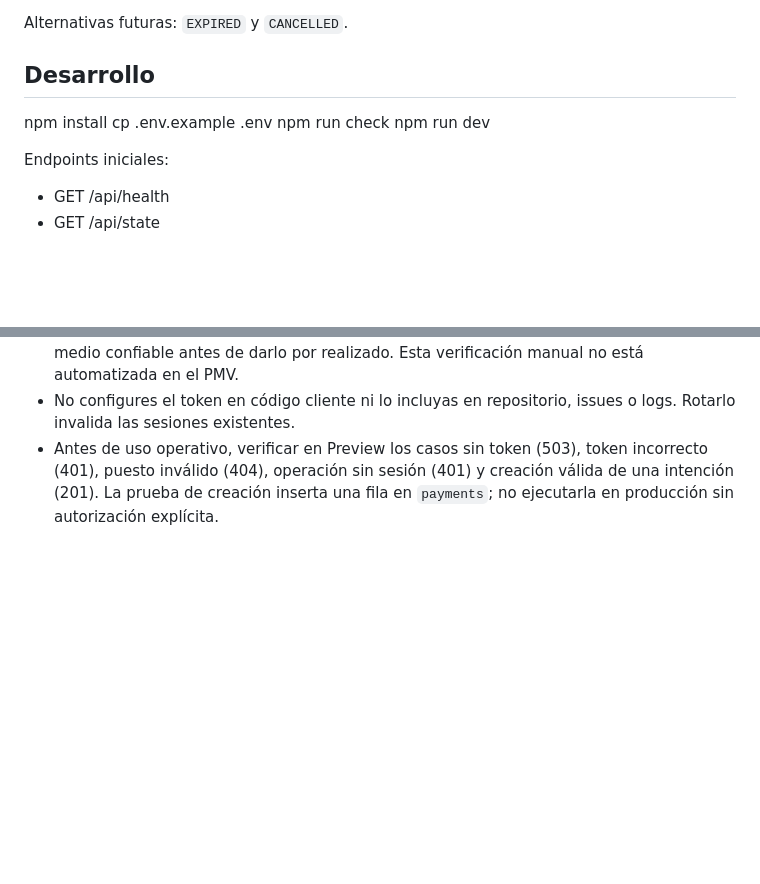
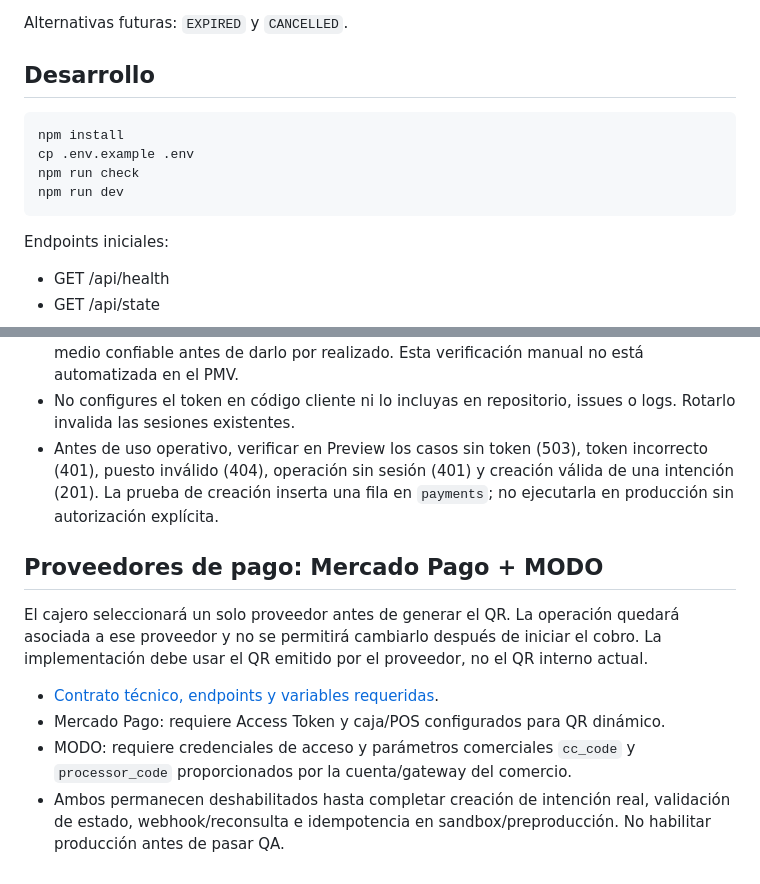
Before and after one commit to popnegro/kioscoqr, a Markdown page: README.md, 2 parts joined by grey strips. GitHub-like rendering; blank space fills up the shorter version.

Commit message:
docs: document MP and MODO provider selection plan

````diff
--- a/README.md
+++ b/README.md
@@ -28,10 +28,12 @@ Alternativas futuras: `EXPIRED` y `CANCELLED`.
 
 ## Desarrollo
 
+```bash
 npm install
 cp .env.example .env
 npm run check
 npm run dev
+```
 
 Endpoints iniciales:
 - GET /api/health
@@ -56,3 +58,12 @@ Esta modificación mínima existe únicamente para validar el circuito CI -> PR
 - Flujo de cliente: (1) el cajero ingresa el importe y genera el QR dinámico; (2) el cliente escanea ese QR específico y revisa importe/referencia; (3) el cajero verifica el pago por un medio confiable antes de darlo por realizado. Esta verificación manual no está automatizada en el PMV.
 - No configures el token en código cliente ni lo incluyas en repositorio, issues o logs. Rotarlo invalida las sesiones existentes.
 - Antes de uso operativo, verificar en Preview los casos sin token (503), token incorrecto (401), puesto inválido (404), operación sin sesión (401) y creación válida de una intención (201). La prueba de creación inserta una fila en `payments`; no ejecutarla en producción sin autorización explícita.
+
+## Proveedores de pago: Mercado Pago + MODO
+
+El cajero seleccionará un solo proveedor antes de generar el QR. La operación quedará asociada a ese proveedor y no se permitirá cambiarlo después de iniciar el cobro. La implementación debe usar el QR emitido por el proveedor, no el QR interno actual.
+
+- [Contrato técnico, endpoints y variables requeridas](docs/payment-providers-mercadopago-modo.md).
+- Mercado Pago: requiere Access Token y caja/POS configurados para QR dinámico.
+- MODO: requiere credenciales de acceso y parámetros comerciales `cc_code` y `processor_code` proporcionados por la cuenta/gateway del comercio.
+- Ambos permanecen deshabilitados hasta completar creación de intención real, validación de estado, webhook/reconsulta e idempotencia en sandbox/preproducción. No habilitar producción antes de pasar QA.
````
